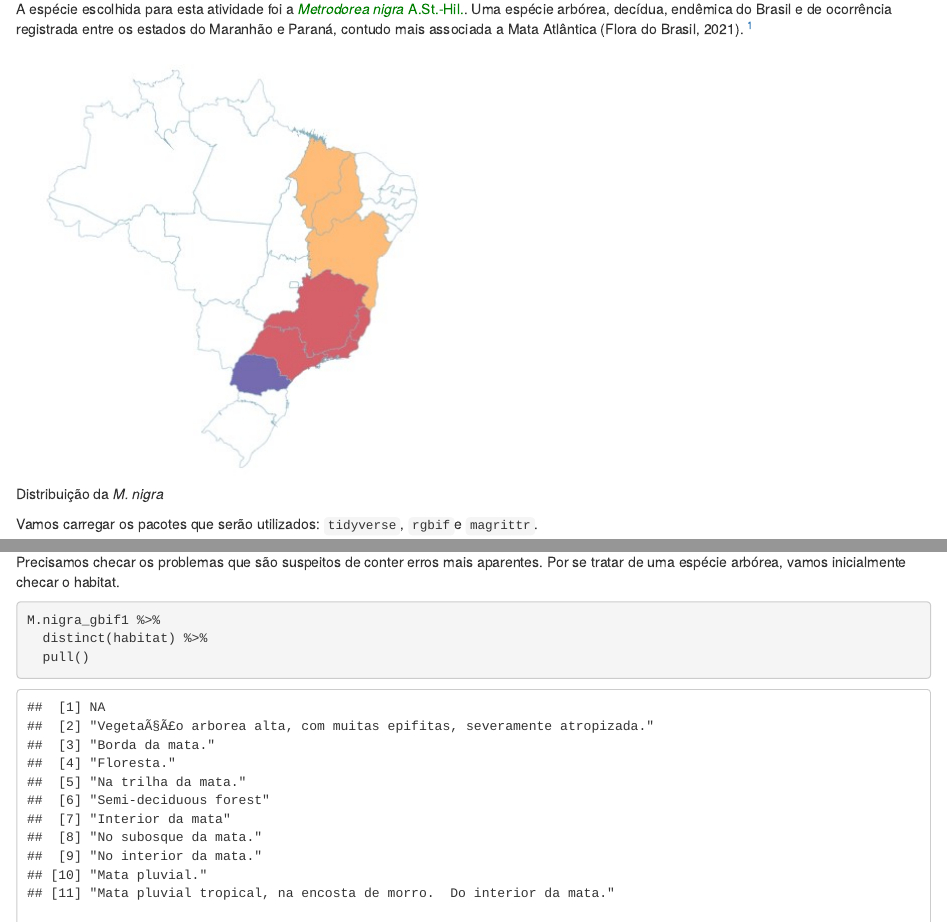
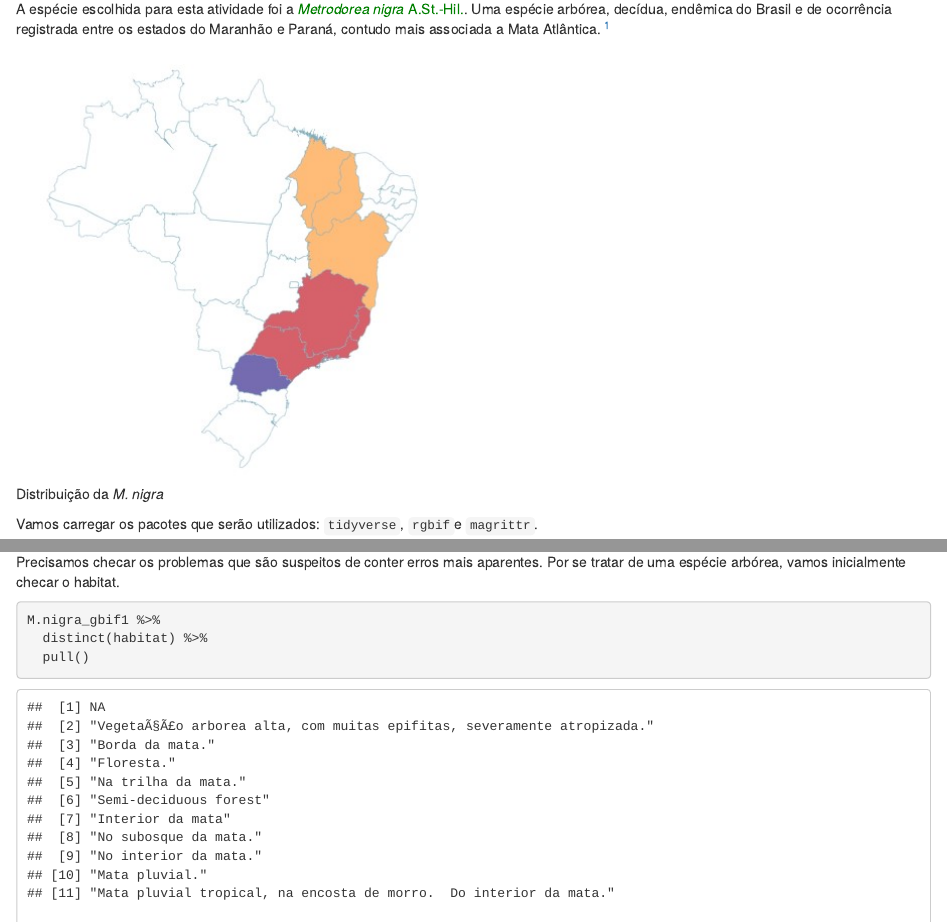
Before and after one commit to berrielneto/cienc.colab, an R Markdown document (index.Rmd): the page in a window 1100 px wide, from 130 px down, and a second part further down, joined at a grey line. The pictures show the output file index.html that the author committed with the source, opened offline.

Commit message:
atualização

```diff
--- a/index.Rmd
+++ b/index.Rmd
@@ -5,7 +5,7 @@ date: "03/10/2021"
 output: html_document
 ---
 
-A espécie escolhida para esta atividade foi a <font color = green>*Metrodorea nigra* A.St.-Hil.</font>. Uma espécie arbórea, decídua, endêmica do Brasil e de ocorrência registrada entre os estados do Maranhão e Paraná, contudo mais associada a Mata Atlântica (Flora do Brasil, 2021). [^1]
+A espécie escolhida para esta atividade foi a <font color = green>*Metrodorea nigra* A.St.-Hil.</font>. Uma espécie arbórea, decídua, endêmica do Brasil e de ocorrência registrada entre os estados do Maranhão e Paraná, contudo mais associada a Mata Atlântica. [^1]
 
 [^1]: Pirani, J.R.; Groppo, M. 2020. Rutaceae in Flora do Brasil 2020. Jardim Botânico do Rio de Janeiro.Disponível em: <http://reflora.jbrj.gov.br/reflora/floradobrasil/FB819>. Acesso em: 03 out. 2021
 
```
Also changed, not shown: index.html, index.Rmd (2 more changed lines).
